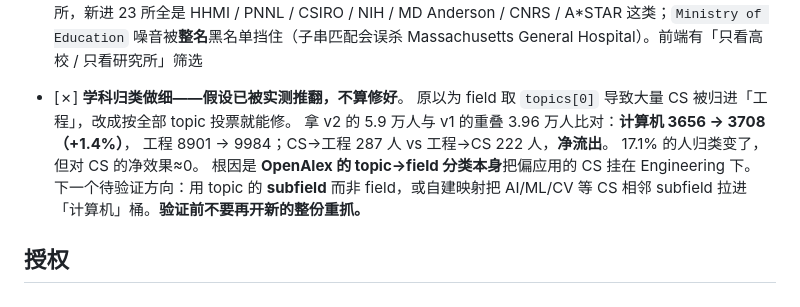
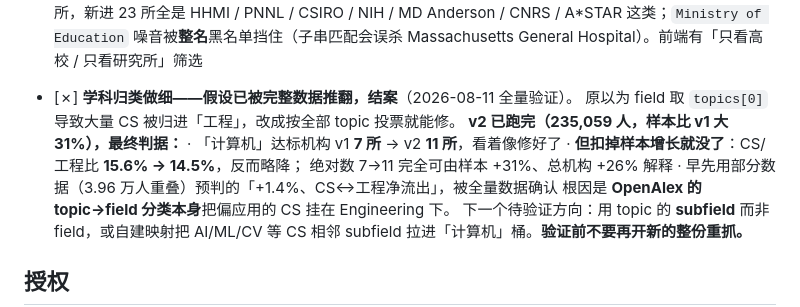
Before and after one commit to NickkkLian/Scholar-Outflow-Lab, a Markdown page: README.md, the part around the change. Drawn GitHub-style.

Commit message:
学科投票假设：全量数据验证完成，结论仍是负面，结案
cn v2 已跑完（235,059 人，样本比 v1 大 31%，备份按设计自动删除）。
最终判据——「计算机」达标机构 v1 7 所 → v2 11 所。看着像修好了，但扣掉样本增长就没了：
  CS/工程比 15.6% → 14.5%（反而略降）
  绝对数 7→11 完全可由样本 +31%、总达标机构 +26% 解释
早先用 3.96 万人重叠样本预判的「+1.4%、CS↔工程净流出」，被全量数据确认。

⭐ 这条验证挂了 6 天，期间我一直标着「未验证不算完成」没敢写成修好了——现在可以结案：
**假设错误，此路不通。** 根因在 OpenAlex 的 topic→field 分类本身。
待验证方向仍是 subfield 或自建映射，且**验证前不要再开整份重抓**（这次重抓花了 4 天额度换来 0 改善）。

```diff
--- a/README.md
+++ b/README.md
@@ -101,11 +101,13 @@ python3 -m http.server 8791              # 本地看：http://localhost:8791
       cn 榜 152 → 175 所，新进 23 所全是 HHMI / PNNL / CSIRO / NIH / MD Anderson / CNRS / A*STAR
       这类；`Ministry of Education` 噪音被**整名**黑名单挡住（子串匹配会误杀
       Massachusetts General Hospital）。前端有「只看高校 / 只看研究所」筛选
-- [✗] **学科归类做细——假设已被实测推翻，不算修好**。
+- [✗] **学科归类做细——假设已被完整数据推翻，结案**（2026-08-11 全量验证）。
       原以为 field 取 `topics[0]` 导致大量 CS 被归进「工程」，改成按全部 topic 投票就能修。
-      拿 v2 的 5.9 万人与 v1 的重叠 3.96 万人比对：**计算机 3656 → 3708（+1.4%）**，
-      工程 8901 → 9984；CS→工程 287 人 vs 工程→CS 222 人，**净流出**。
-      17.1% 的人归类变了，但对 CS 的净效果≈0。
+      **v2 已跑完（235,059 人，样本比 v1 大 31%），最终判据：**
+      · 「计算机」达标机构 v1 **7 所** → v2 **11 所**，看着像修好了
+      · **但扣掉样本增长就没了**：CS/工程比 **15.6% → 14.5%**，反而略降；
+        绝对数 7→11 完全可由样本 +31%、总机构 +26% 解释
+      · 早先用部分数据（3.96 万人重叠）预判的「+1.4%、CS↔工程净流出」，被全量数据确认
       根因是 **OpenAlex 的 topic→field 分类本身**把偏应用的 CS 挂在 Engineering 下。
       下一个待验证方向：用 topic 的 **subfield** 而非 field，或自建映射把 AI/ML/CV
       等 CS 相邻 subfield 拉进「计算机」桶。**验证前不要再开新的整份重抓。**
```
